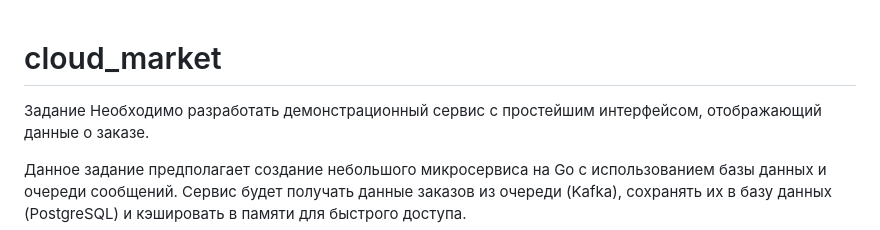
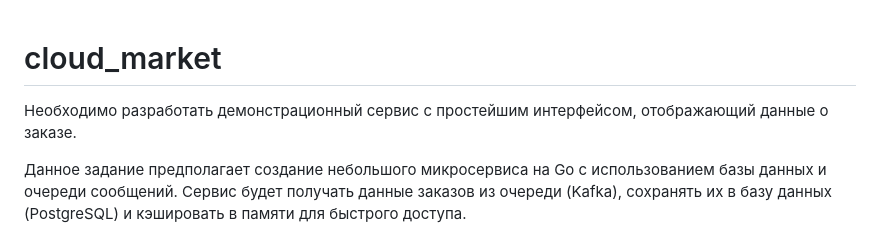
Before and after one commit to Vladimirmoscow84/cloud_market, a Markdown page: README.md, the part around the change. GitHub-like rendering.

```diff
--- a/README.md
+++ b/README.md
@@ -1,6 +1,6 @@
 # cloud_market
 
-Задание
+
 Необходимо разработать демонстрационный сервис с простейшим интерфейсом, отображающий данные о заказе.
 
 Данное задание предполагает создание небольшого микросервиса на Go с использованием базы данных и очереди сообщений. Сервис будет получать данные заказов из очереди (Kafka), сохранять их в базу данных (PostgreSQL) и кэшировать в памяти для быстрого доступа.
```
